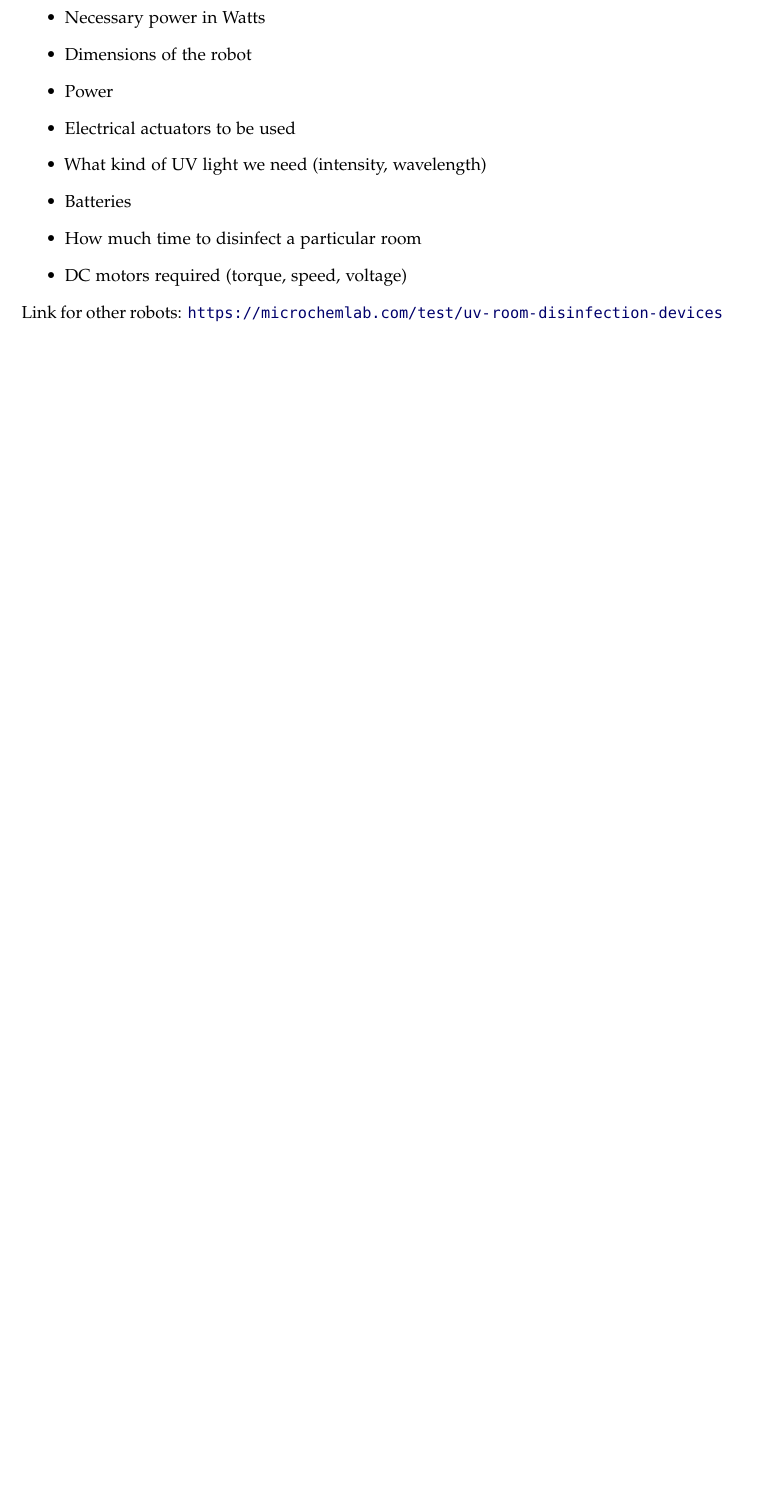
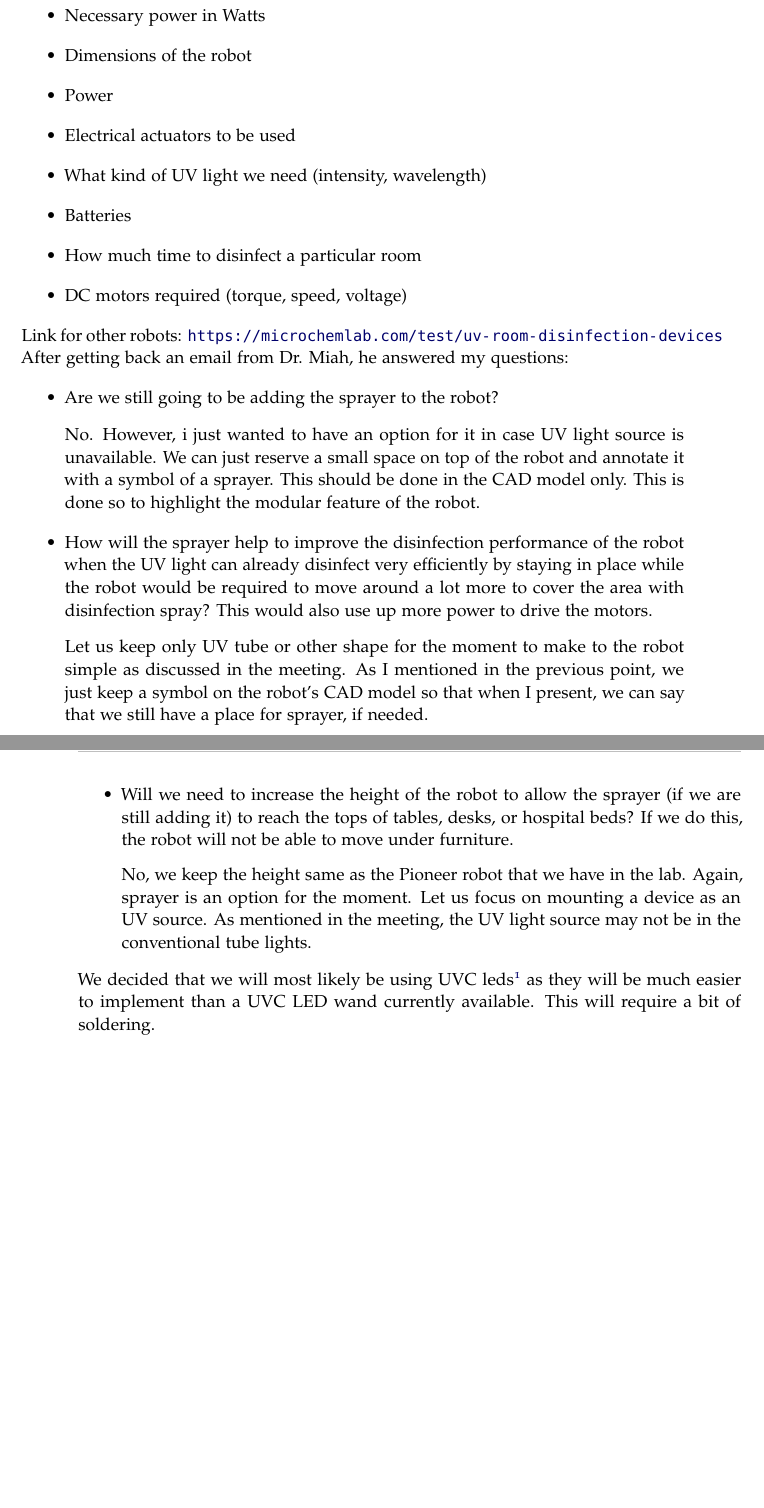
Before and after one commit to suruz-miah/cleaningAndMappingRobot, a LaTeX book (labnotebook.tex): part of page 105 of 107 before the commit and two parts of pages 103 and 104 of 105 after it, the two joined at a grey line, cut so that both start at the same text, the shorter picture padded with empty space. Compiled offline with pdfLaTeX.

Commit message:
Updated lab notebook

```diff
--- a/labnotebook.tex
+++ b/labnotebook.tex
@@ -955,6 +948,16 @@ We should be finalizing the specs of the robot
 \end{itemize}
 Link for other robots:
 \url{https://microchemlab.com/test/uv-room-disinfection-devices}
+After getting back an email from Dr. Miah, he answered my questions:
+\begin{itemize}
+\item Are we still going to be adding the sprayer to the robot?\smallbreak\noindent
+No. However, i just wanted to have an option for it in case UV light source is unavailable. We can just reserve a small space on top of the robot and annotate it with a symbol of a sprayer. This should be done in the CAD model only.   This is done so to highlight the modular feature of the robot.
+\item How will the sprayer help to improve the disinfection performance of the robot when the UV light can already disinfect very efficiently by staying in place while the robot would be required to move around a lot more to cover the area with disinfection spray? This would also use up more power to drive the motors.\smallbreak\noindent
+Let us keep only UV tube or other shape for the moment to make to the robot simple as discussed in the meeting. As I mentioned in the previous point, we just keep a symbol on the robot's CAD model so that when I present, we can say that we still have a place for sprayer, if needed.
+\item Will we need to increase the height of the robot to allow the sprayer (if we are still adding it) to reach the tops of tables, desks, or hospital beds? If we do this, the robot will not be able to move under furniture.\smallbreak\noindent
+No, we keep the height same as the Pioneer robot that we have in the lab. Again, sprayer is an option for the moment. Let us focus on mounting a device as an UV source. As mentioned in the meeting, the UV light source may not be in the conventional tube lights.
+\end{itemize}
+We decided that we will most likely be using UVC leds\footnote{\url{https://www.ledsupply.com/leds/uv-c-275nm-seoul-viosys-led}} as they will be much easier to implement than a UVC LED wand currently available. This will require a bit of soldering.
 \end{addmargin}
 
 %----------------------------------------------------------------------------------------
```
Also changed, not shown: labnotebook.tex (15 more changed lines).
